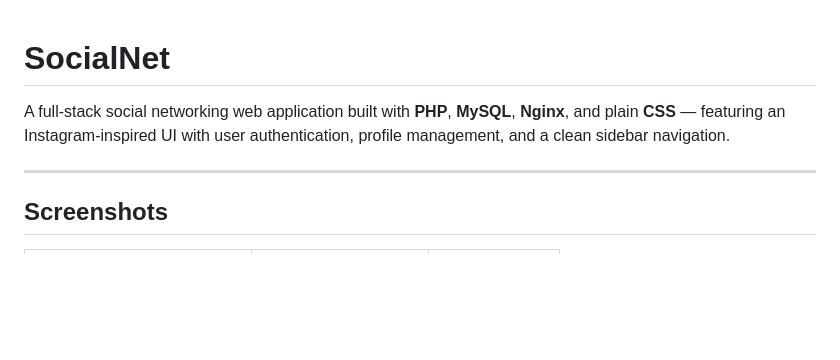
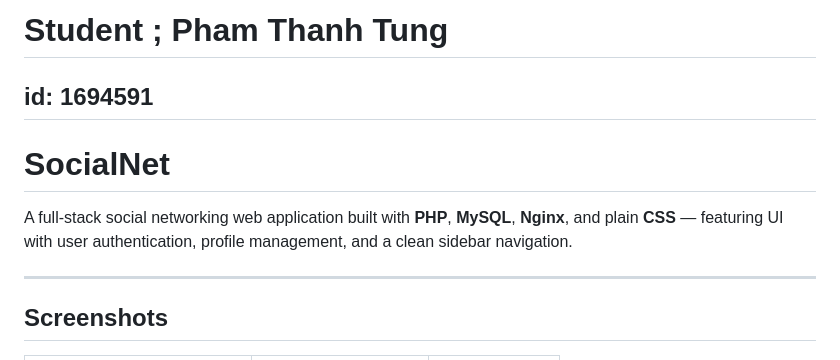
Before and after one commit to Wuewue/SocialNet-Project-_-midterm, a Markdown page: README.md, the part around the change. Drawn GitHub-style; blank space fills up the shorter version.

Commit message:
update name

```diff
--- a/README.md
+++ b/README.md
@@ -1,6 +1,8 @@
+# Student ; Pham Thanh Tung
+## id: 1694591
 # SocialNet
 
-A full-stack social networking web application built with **PHP**, **MySQL**, **Nginx**, and plain **CSS** — featuring an Instagram-inspired UI with user authentication, profile management, and a clean sidebar navigation.
+A full-stack social networking web application built with **PHP**, **MySQL**, **Nginx**, and plain **CSS** — featuring UI with user authentication, profile management, and a clean sidebar navigation.
 
 ---
 
```
